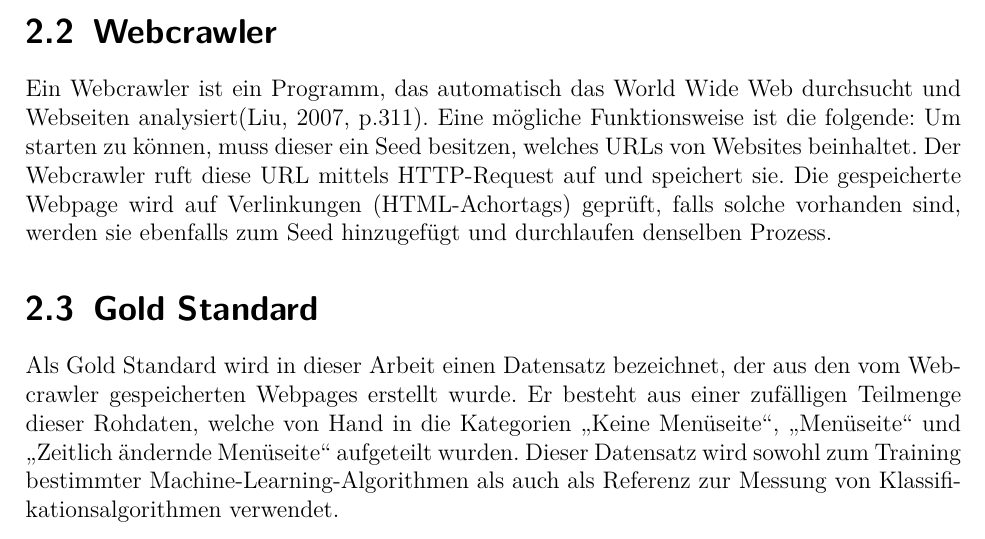
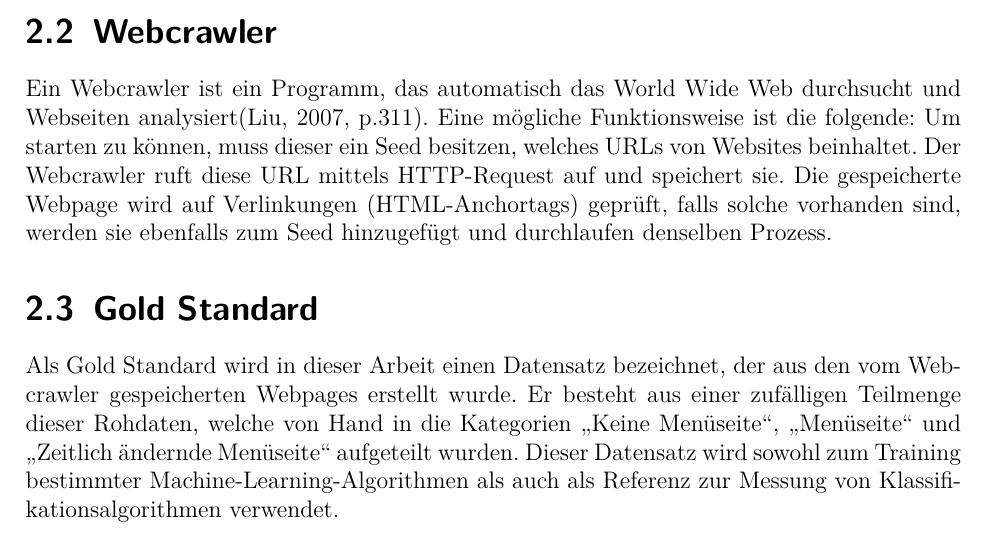
Before and after one commit to gianbrunner/lunch-crawler-documentation, a LaTeX document (00_Hauptdokument.tex, which reads Herleitung.tex): part of page 11 of 69, cut so that both start at the same text. Compiled offline with pdfLaTeX.

Commit message:
fixed typo

```diff
--- a/Herleitung.tex
+++ b/Herleitung.tex
@@ -35,7 +35,7 @@ Ein Webcrawler ist ein Programm, das automatisch das World Wide Web durchsucht u
 Eine mögliche Funktionsweise ist die folgende:
 Um starten zu können, muss dieser ein Seed besitzen, welches URLs von Websites beinhaltet.
 Der Webcrawler ruft diese URL mittels HTTP-Request auf und speichert sie.
-Die gespeicherte Webpage wird auf Verlinkungen (HTML-Achortags) geprüft, falls solche vorhanden sind, werden sie ebenfalls zum Seed hinzugefügt und durchlaufen denselben Prozess.
+Die gespeicherte Webpage wird auf Verlinkungen (HTML-Anchortags) geprüft, falls solche vorhanden sind, werden sie ebenfalls zum Seed hinzugefügt und durchlaufen denselben Prozess.
 \section{Gold Standard}
 Als Gold Standard wird in dieser Arbeit einen Datensatz bezeichnet, der aus den vom Webcrawler gespeicherten Webpages erstellt wurde.
 Er besteht aus einer zufälligen Teilmenge dieser Rohdaten, welche von Hand in die Kategorien \glqq Keine Menüseite\grqq{}, \glqq Menüseite\grqq{} und \glqq Zeitlich ändernde Menüseite\grqq{} aufgeteilt wurden.
```
